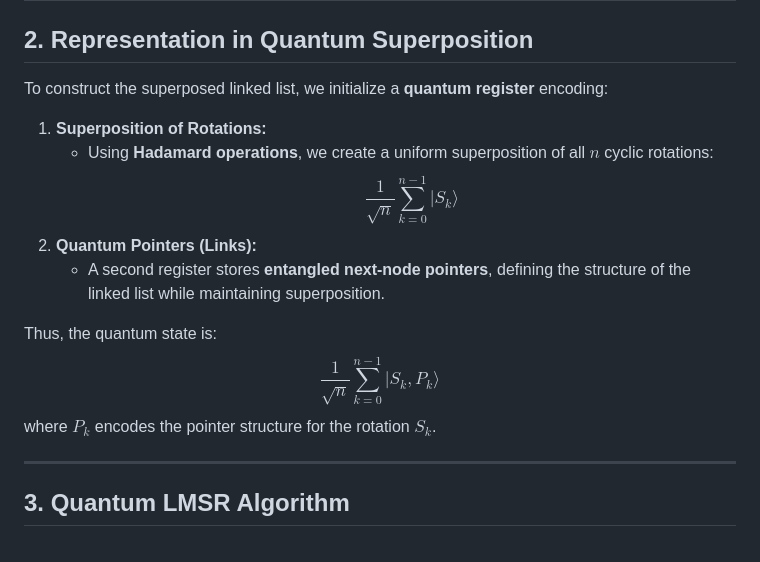
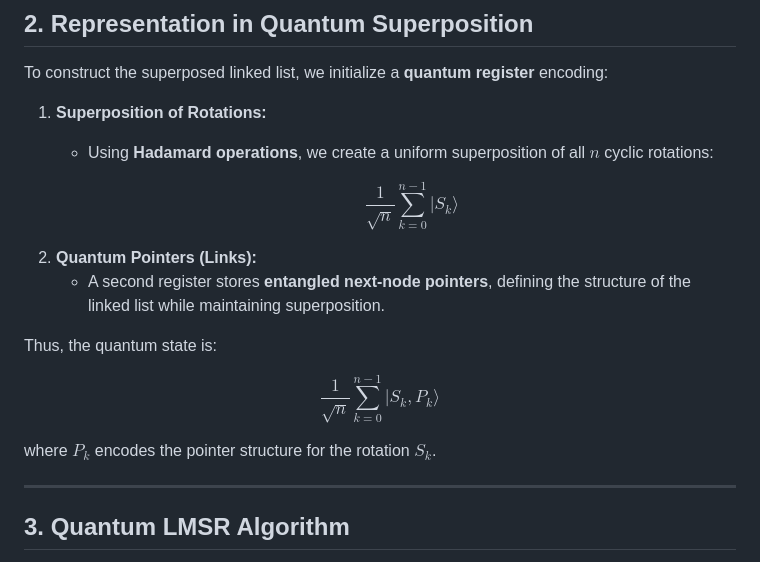
Before and after one commit to kagamirudo/Quantum-Research-2024, a Markdown page: Week 16/README.md, the part around the change. GitHub-like rendering.

Commit message:
fix latex

```diff
--- a/Week 16/README.md
+++ b/Week 16/README.md
@@ -21,12 +21,15 @@ Our goal is to find $S_{\text{min}}$, the **lexicographically smallest rotation*
 To construct the superposed linked list, we initialize a **quantum register** encoding:
 1. **Superposition of Rotations:**
    - Using **Hadamard operations**, we create a uniform superposition of all $n$ cyclic rotations:
-        $$\frac{1}{\sqrt{n}} \sum_{k=0}^{n-1} |S_k\rangle$$
+
+        $$\frac{1}{\sqrt{n}} \sum\limits_{k=0}^{n-1} |S_k\rangle$$
 2. **Quantum Pointers (Links):**
    - A second register stores **entangled next-node pointers**, defining the structure of the linked list while maintaining superposition.
 
 Thus, the quantum state is:
-    $$\frac{1}{\sqrt{n}} \sum_{k=0}^{n-1} |S_k, P_k\rangle$$
+
+$$\frac{1}{\sqrt{n}} \sum\limits_{k=0}^{n-1} |S_k, P_k\rangle$$
+
 where $P_k$ encodes the pointer structure for the rotation $S_k$.
 
 ---
```
